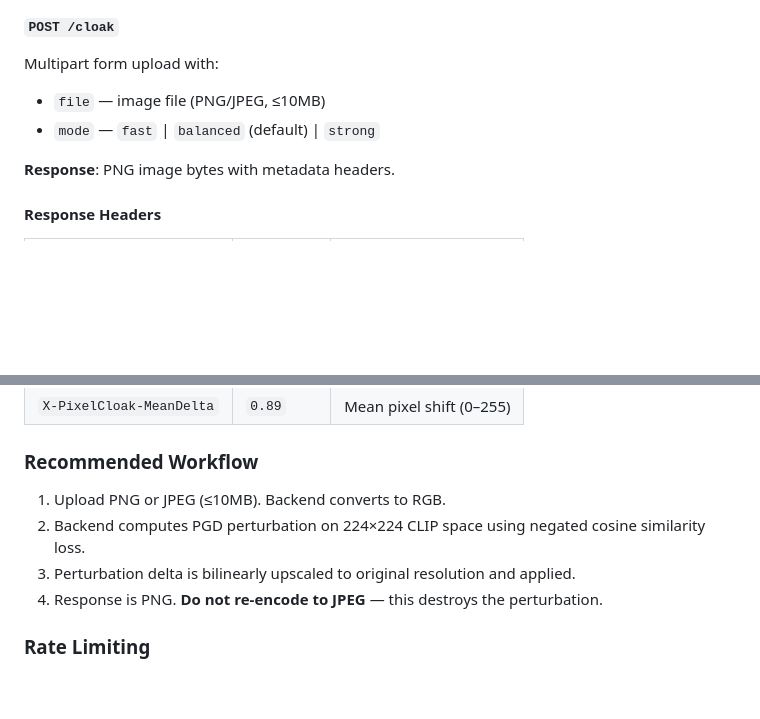
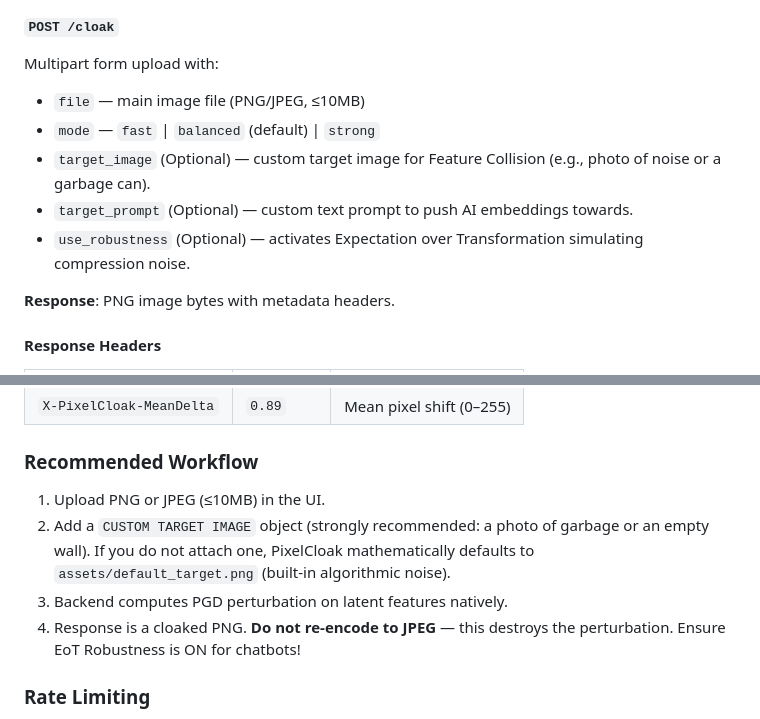
Before and after one commit to DhanushPillay/PixelCloak, a Markdown page: docs/USAGE.md, 2 parts joined by grey strips. GitHub-like rendering; blank space fills up the shorter version.

Commit message:
docs: Advise custom target image usage in workflow

```diff
--- a/docs/USAGE.md
+++ b/docs/USAGE.md
@@ -15,8 +15,11 @@ Returns server status and model state.
 
 #### `POST /cloak`
 Multipart form upload with:
-- `file` — image file (PNG/JPEG, ≤10MB)
+- `file` — main image file (PNG/JPEG, ≤10MB)
 - `mode` — `fast` | `balanced` (default) | `strong`
+- `target_image` (Optional) — custom target image for Feature Collision (e.g., photo of noise or a garbage can).
+- `target_prompt` (Optional) — custom text prompt to push AI embeddings towards.
+- `use_robustness` (Optional) — activates Expectation over Transformation simulating compression noise.
 
 **Response**: PNG image bytes with metadata headers.
 
@@ -32,10 +35,10 @@ Multipart form upload with:
 | `X-PixelCloak-MeanDelta` | `0.89` | Mean pixel shift (0–255) |
 
 ### Recommended Workflow
-1. Upload PNG or JPEG (≤10MB). Backend converts to RGB.
-2. Backend computes PGD perturbation on 224×224 CLIP space using negated cosine similarity loss.
-3. Perturbation delta is bilinearly upscaled to original resolution and applied.
-4. Response is PNG. **Do not re-encode to JPEG** — this destroys the perturbation.
+1. Upload PNG or JPEG (≤10MB) in the UI.
+2. Add a `CUSTOM TARGET IMAGE` object (strongly recommended: a photo of garbage or an empty wall). If you do not attach one, PixelCloak mathematically defaults to `assets/default_target.png` (built-in algorithmic noise).
+3. Backend computes PGD perturbation on latent features natively.
+4. Response is a cloaked PNG. **Do not re-encode to JPEG** — this destroys the perturbation. Ensure EoT Robustness is ON for chatbots!
 
 ### Rate Limiting
 The `/cloak` endpoint is rate-limited to **10 requests per minute per IP** via slowapi. Exceeding this returns HTTP 429.
```
